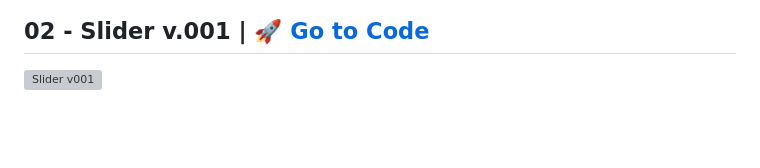
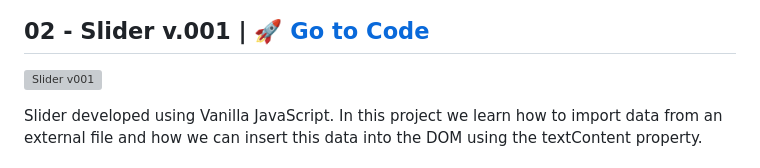
Before and after one commit to Pilag6/the-projects, a Markdown page: README.md, the part around one of its changes. GitHub-like rendering; blank space fills up the shorter version; grey boxes are pictures that could not be loaded.

```diff
--- a/README.md
+++ b/README.md
@@ -33,4 +33,5 @@ Finally, we gain insights into the creation of functions and their invocation as
 ## 02 - Slider v.001 | [:rocket: Go to Code](https://github.com/Pilag6/the-projects/tree/main/02-slider-1)
 ![Slider v001](https://github.com/Pilag6/the-projects/assets/79191808/b1313430-be41-4a4d-8b64-bf0a5b7216c4)
 
+Slider developed using Vanilla JavaScript. In this project we learn how to import data from an external file and how we can insert this data into the DOM using the textContent property.
 
```
Also changed, not shown: other parts of README.md (+3 -2 lines).
